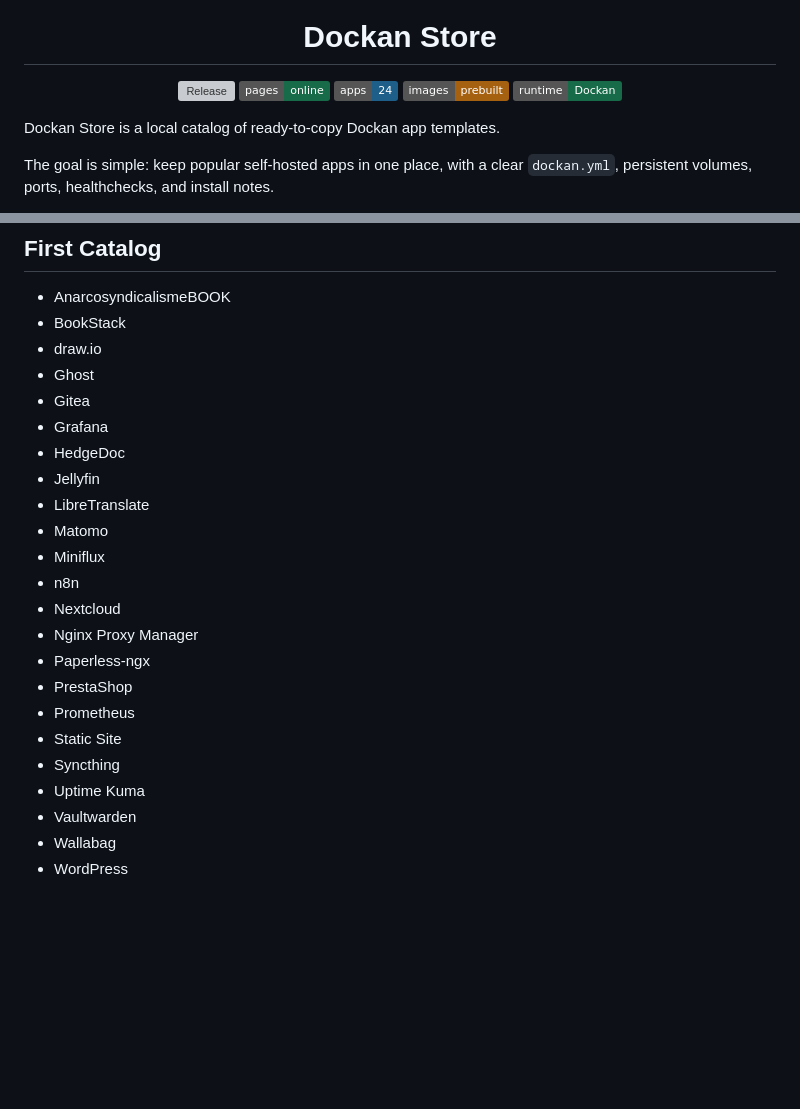
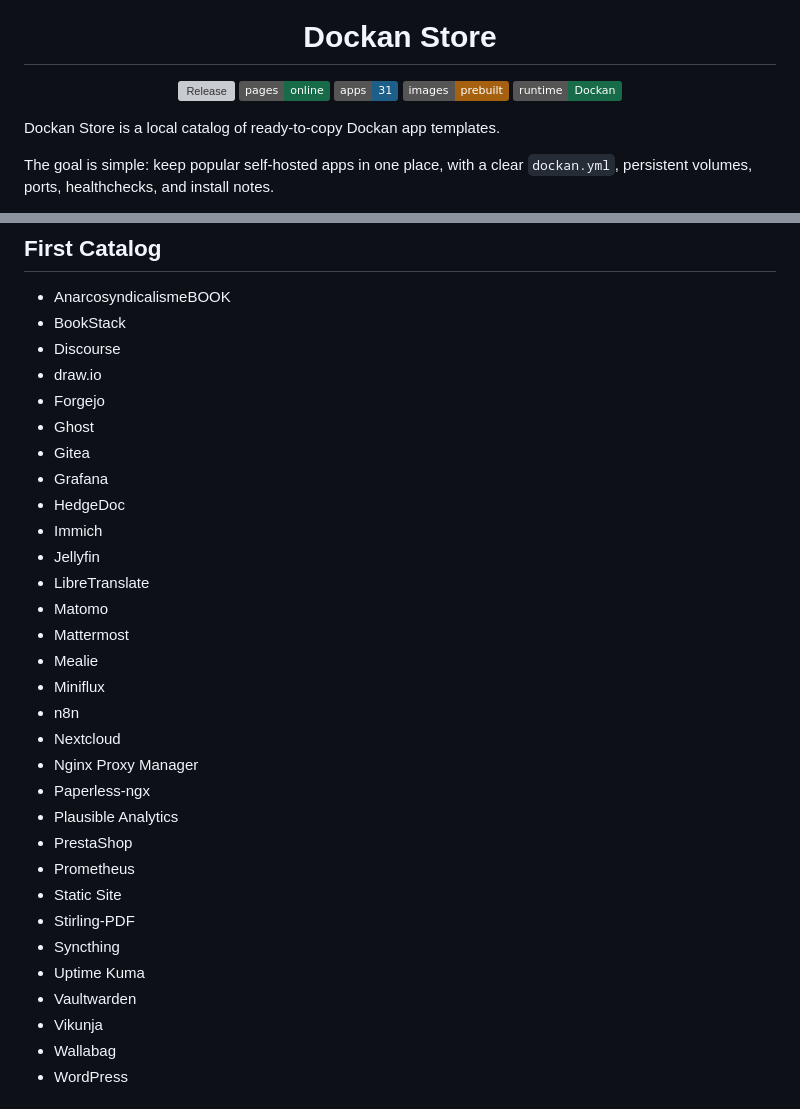
Before and after one commit to Dockan-Conteneurisation-libre/Dockan-store, a Markdown page: README.md, 2 parts joined by grey strips. GitHub-like rendering; badges without logos; blank space fills up the shorter version; grey boxes are pictures that could not be loaded.

Commit message:
docs: update README badge to 31 apps and complete catalog list

```diff
--- a/README.md
+++ b/README.md
@@ -7,7 +7,7 @@
 <p align="center">
   <a href="https://github.com/Dockan-Conteneurisation-libre/Dockan-store/releases/latest"><img alt="Release" src="https://img.shields.io/github/v/release/Dockan-Conteneurisation-libre/Dockan-store?label=release"></a>
   <a href="https://dockan-conteneurisation-libre.github.io/Dockan-store/"><img alt="GitHub Pages" src="https://img.shields.io/badge/pages-online-176b48"></a>
-  <img alt="Apps" src="https://img.shields.io/badge/apps-24-1d5f89">
+  <img alt="Apps" src="https://img.shields.io/badge/apps-31-1d5f89">
   <img alt="Images" src="https://img.shields.io/badge/images-prebuilt-a56110">
   <a href="https://github.com/Dockan-Conteneurisation-libre/Dockan"><img alt="Dockan" src="https://img.shields.io/badge/runtime-Dockan-176b48"></a>
 </p>
@@ -154,25 +154,33 @@ port mappings stay consistent before a release can build image packs.
 
 - AnarcosyndicalismeBOOK
 - BookStack
+- Discourse
 - draw.io
+- Forgejo
 - Ghost
 - Gitea
 - Grafana
 - HedgeDoc
+- Immich
 - Jellyfin
 - LibreTranslate
 - Matomo
+- Mattermost
+- Mealie
 - Miniflux
 - n8n
 - Nextcloud
 - Nginx Proxy Manager
 - Paperless-ngx
+- Plausible Analytics
 - PrestaShop
 - Prometheus
 - Static Site
+- Stirling-PDF
 - Syncthing
 - Uptime Kuma
 - Vaultwarden
+- Vikunja
 - Wallabag
 - WordPress
 
```
